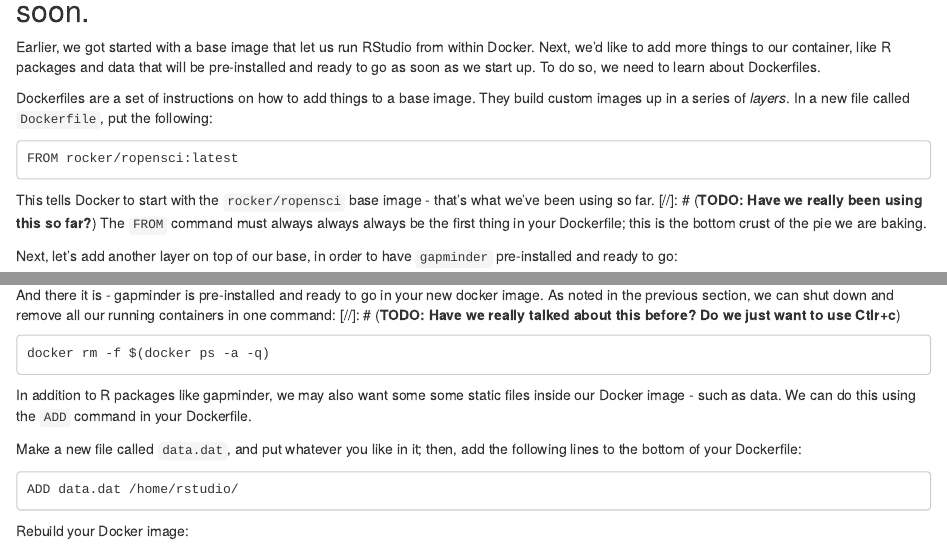
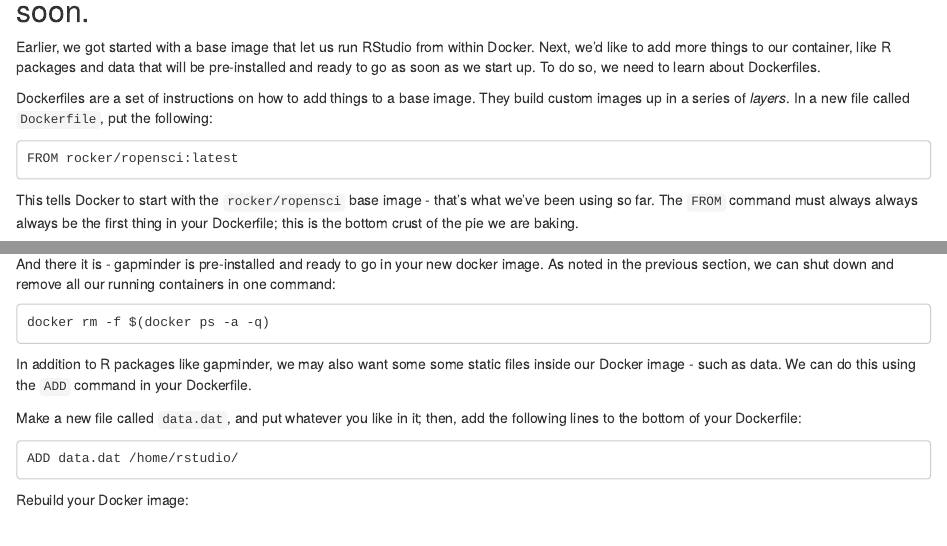
Before and after one commit to jsta/r-docker-tutorial, an R Markdown document (06-dockerfiles.Rmd): the page in a window 1100 px wide, from 120 px down, and a second part further down, joined at a grey line. The pictures show the output file 06-dockerfiles.html that the author committed with the source, opened offline.

Commit message:
Comment out TODOs

````diff
--- a/06-dockerfiles.Rmd
+++ b/06-dockerfiles.Rmd
@@ -14,7 +14,7 @@ FROM rocker/ropensci:latest
 ```
 
 This tells Docker to start with the `rocker/ropensci` base image - that's what we've been using so far.
-[//]: # (**TODO: Have we really been using this so far?**)
+<!--- (TODO: Have we really been using this so far?) -->
 The `FROM` command must always always always be the first thing in your Dockerfile; this is the bottom crust of the pie we are baking.
 
 Next, let's add another layer on top of our base, in order to have `gapminder` pre-installed and ready to go:
@@ -50,7 +50,7 @@ gapminder
 ```
 
 And there it is - gapminder is pre-installed and ready to go in your new docker image. As noted in the previous section, we can shut down and remove all our running containers in one command:
-[//]: # (**TODO: Have we really talked about this before? Do we just want to use Ctlr+c**)
+<!--- (TODO: Have we really talked about this before? Do we just want to use Ctlr+c) -->
 
 ```
 docker rm -f $(docker ps -a -q)
````
Also changed, not shown: 06-dockerfiles.html.
